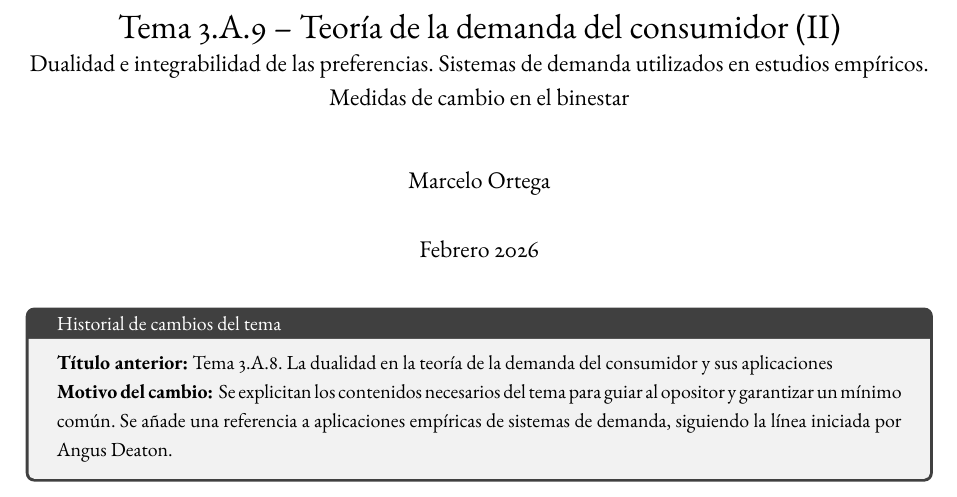
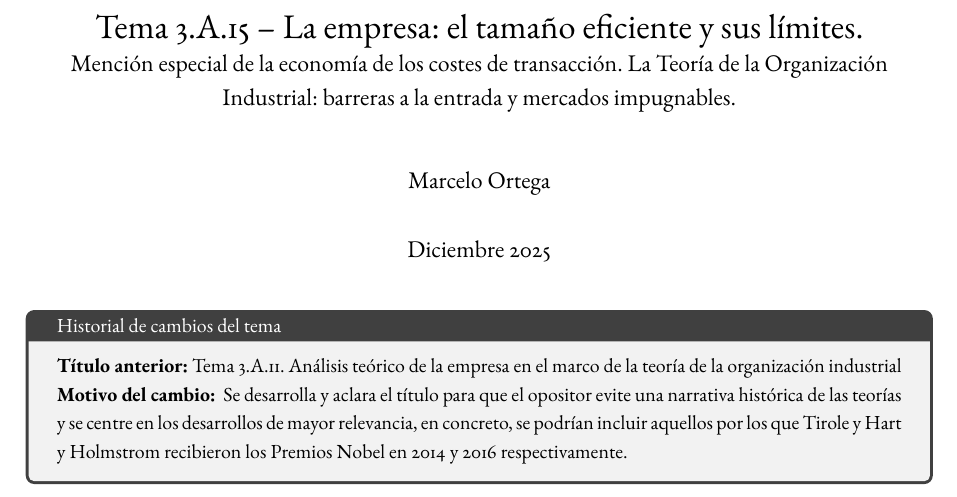
Before and after one commit to OposicionTCEE/Tema-3.A.15, a LaTeX document (main.tex): part of page 1 of 35, cut at the place of the change. Compiled offline with pdfLaTeX.

Commit message:
Updates from Overleaf

```diff
--- a/main.tex
+++ b/main.tex
@@ -571,15 +571,15 @@
 
 
 % --- Datos del tema ---
-\title{Tema 3.A.9 -- Teoría de la demanda del consumidor (II)\\
-\large Dualidad e integrabilidad de las preferencias. Sistemas de demanda utilizados en estudios empíricos. Medidas de cambio en el binestar}
+\title{Tema 3.A.15 -- La empresa: el tamaño eficiente y sus límites.\\
+\large Mención especial de la economía de los costes de transacción. La Teoría de la Organización Industrial: barreras a la entrada y mercados impugnables.}
 \author{Marcelo Ortega}
-\date{Febrero 2026}
-\newcommand{\TemaCode}{3A12}
+\date{Diciembre 2025}
+\newcommand{\TemaCode}{3A15}
 
-\oldtitle{Tema 3.A.8. La dualidad en la teoría de la demanda del consumidor y sus aplicaciones}
+\oldtitle{Tema 3.A.11. Análisis teórico de la empresa en el marco de la teoría de la organización industrial}
 \changerationale{
-    Se explicitan los contenidos necesarios del tema para guiar al opositor y garantizar un mínimo común. Se añade una referencia a aplicaciones empíricas de sistemas de demanda, siguiendo la línea iniciada por Angus Deaton.
+    Se desarrolla y aclara el título para que el opositor evite una narrativa histórica de las teorías y se centre en los desarrollos de mayor relevancia, en concreto, se podrían incluir aquellos por los que Tirole y Hart y Holmstrom recibieron los Premios Nobel en 2014 y 2016 respectivamente.
 }
 
 \begin{document}
```
